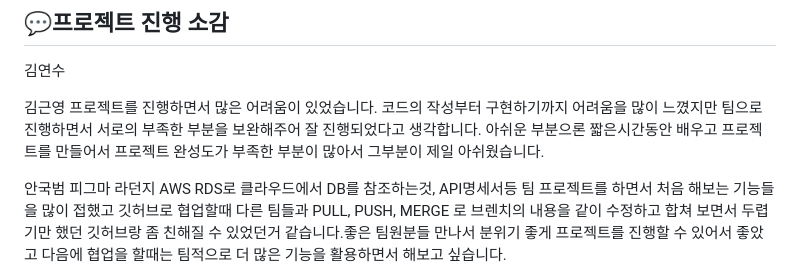
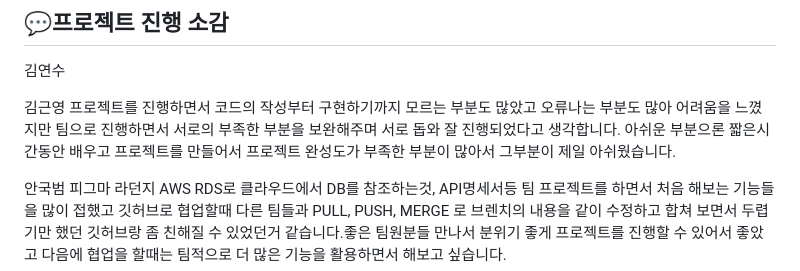
Before and after one commit to Dawnnote/JungleBook, a Markdown page: README.md, the part around the change. Rendered like a GitHub page.

```diff
--- a/README.md
+++ b/README.md
@@ -84,8 +84,8 @@ JungleBook은 번개장터를 모티브로 제작된 중고 도서 거래 사이
 김연수
 
 김근영
-  프로젝트를 진행하면서 많은 어려움이 있었습니다. 코드의 작성부터 구현하기까지 어려움을 많이 느꼈지만 팀으로 진행하면서 서로의
-  부족한 부분을 보완해주어 잘 진행되었다고 생각합니다. 아쉬운 부분으론 짧은시간동안 배우고 프로젝트를 만들어서 프로젝트 완성도가 부족한 부분이 많아서
+  프로젝트를 진행하면서 코드의 작성부터 구현하기까지 모르는 부분도 많았고 오류나는 부분도 많아 어려움을 느꼈지만 팀으로 진행하면서 서로의
+  부족한 부분을 보완해주며 서로 돕와 잘 진행되었다고 생각합니다. 아쉬운 부분으론 짧은시간동안 배우고 프로젝트를 만들어서 프로젝트 완성도가 부족한 부분이 많아서
   그부분이 제일 아쉬웠습니다.
 
 안국범
```
